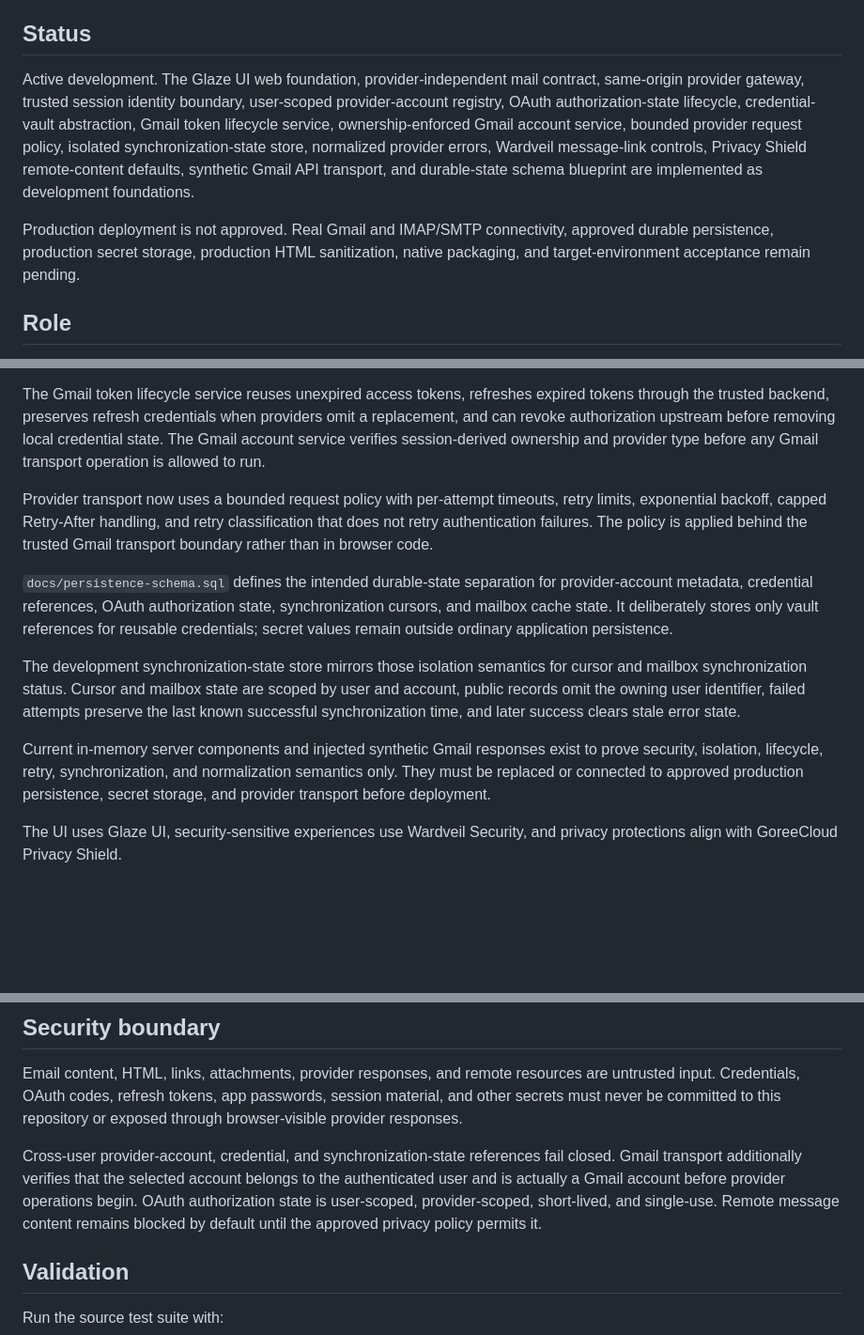
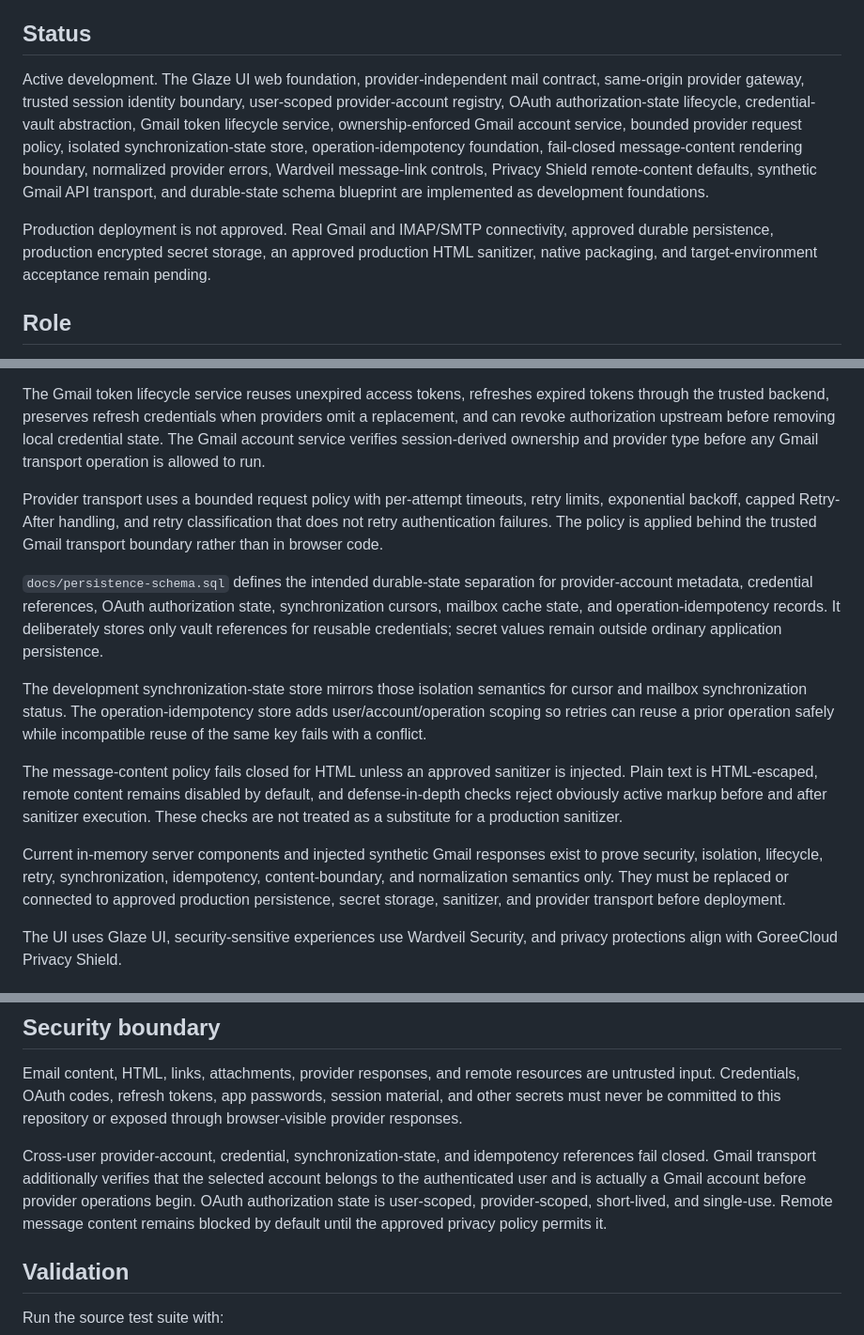
Before and after one commit to GoreeCloud/goreecloud-mail, a Markdown page: README.md, 3 parts joined by grey strips. Shown at 94% size. Drawn GitHub-style; blank space fills up the shorter version.

Commit message:
Document idempotency and fail-closed HTML boundary

```diff
--- a/README.md
+++ b/README.md
@@ -4,9 +4,9 @@ Privacy-first, self-hosted GoreeCloud email client for web, Linux, and Android w
 
 ## Status
 
-Active development. The Glaze UI web foundation, provider-independent mail contract, same-origin provider gateway, trusted session identity boundary, user-scoped provider-account registry, OAuth authorization-state lifecycle, credential-vault abstraction, Gmail token lifecycle service, ownership-enforced Gmail account service, bounded provider request policy, isolated synchronization-state store, normalized provider errors, Wardveil message-link controls, Privacy Shield remote-content defaults, synthetic Gmail API transport, and durable-state schema blueprint are implemented as development foundations.
+Active development. The Glaze UI web foundation, provider-independent mail contract, same-origin provider gateway, trusted session identity boundary, user-scoped provider-account registry, OAuth authorization-state lifecycle, credential-vault abstraction, Gmail token lifecycle service, ownership-enforced Gmail account service, bounded provider request policy, isolated synchronization-state store, operation-idempotency foundation, fail-closed message-content rendering boundary, normalized provider errors, Wardveil message-link controls, Privacy Shield remote-content defaults, synthetic Gmail API transport, and durable-state schema blueprint are implemented as development foundations.
 
-Production deployment is not approved. Real Gmail and IMAP/SMTP connectivity, approved durable persistence, production secret storage, production HTML sanitization, native packaging, and target-environment acceptance remain pending.
+Production deployment is not approved. Real Gmail and IMAP/SMTP connectivity, approved durable persistence, production encrypted secret storage, an approved production HTML sanitizer, native packaging, and target-environment acceptance remain pending.
 
 ## Role
 
@@ -27,13 +27,15 @@ Server-side development foundations enforce session-derived GoreeCloud user iden
 
 The Gmail token lifecycle service reuses unexpired access tokens, refreshes expired tokens through the trusted backend, preserves refresh credentials when providers omit a replacement, and can revoke authorization upstream before removing local credential state. The Gmail account service verifies session-derived ownership and provider type before any Gmail transport operation is allowed to run.
 
-Provider transport now uses a bounded request policy with per-attempt timeouts, retry limits, exponential backoff, capped Retry-After handling, and retry classification that does not retry authentication failures. The policy is applied behind the trusted Gmail transport boundary rather than in browser code.
+Provider transport uses a bounded request policy with per-attempt timeouts, retry limits, exponential backoff, capped Retry-After handling, and retry classification that does not retry authentication failures. The policy is applied behind the trusted Gmail transport boundary rather than in browser code.
 
-`docs/persistence-schema.sql` defines the intended durable-state separation for provider-account metadata, credential references, OAuth authorization state, synchronization cursors, and mailbox cache state. It deliberately stores only vault references for reusable credentials; secret values remain outside ordinary application persistence.
+`docs/persistence-schema.sql` defines the intended durable-state separation for provider-account metadata, credential references, OAuth authorization state, synchronization cursors, mailbox cache state, and operation-idempotency records. It deliberately stores only vault references for reusable credentials; secret values remain outside ordinary application persistence.
 
-The development synchronization-state store mirrors those isolation semantics for cursor and mailbox synchronization status. Cursor and mailbox state are scoped by user and account, public records omit the owning user identifier, failed attempts preserve the last known successful synchronization time, and later success clears stale error state.
+The development synchronization-state store mirrors those isolation semantics for cursor and mailbox synchronization status. The operation-idempotency store adds user/account/operation scoping so retries can reuse a prior operation safely while incompatible reuse of the same key fails with a conflict.
 
-Current in-memory server components and injected synthetic Gmail responses exist to prove security, isolation, lifecycle, retry, synchronization, and normalization semantics only. They must be replaced or connected to approved production persistence, secret storage, and provider transport before deployment.
+The message-content policy fails closed for HTML unless an approved sanitizer is injected. Plain text is HTML-escaped, remote content remains disabled by default, and defense-in-depth checks reject obviously active markup before and after sanitizer execution. These checks are not treated as a substitute for a production sanitizer.
+
+Current in-memory server components and injected synthetic Gmail responses exist to prove security, isolation, lifecycle, retry, synchronization, idempotency, content-boundary, and normalization semantics only. They must be replaced or connected to approved production persistence, secret storage, sanitizer, and provider transport before deployment.
 
 The UI uses Glaze UI, security-sensitive experiences use Wardveil Security, and privacy protections align with GoreeCloud Privacy Shield.
 
@@ -50,7 +52,7 @@ The UI uses Glaze UI, security-sensitive experiences use Wardveil Security, and
 
 Email content, HTML, links, attachments, provider responses, and remote resources are untrusted input. Credentials, OAuth codes, refresh tokens, app passwords, session material, and other secrets must never be committed to this repository or exposed through browser-visible provider responses.
 
-Cross-user provider-account, credential, and synchronization-state references fail closed. Gmail transport additionally verifies that the selected account belongs to the authenticated user and is actually a Gmail account before provider operations begin. OAuth authorization state is user-scoped, provider-scoped, short-lived, and single-use. Remote message content remains blocked by default until the approved privacy policy permits it.
+Cross-user provider-account, credential, synchronization-state, and idempotency references fail closed. Gmail transport additionally verifies that the selected account belongs to the authenticated user and is actually a Gmail account before provider operations begin. OAuth authorization state is user-scoped, provider-scoped, short-lived, and single-use. Remote message content remains blocked by default until the approved privacy policy permits it.
 
 ## Validation
 
```
Also changed, not shown: other parts of README.md (+1 -1 lines).
